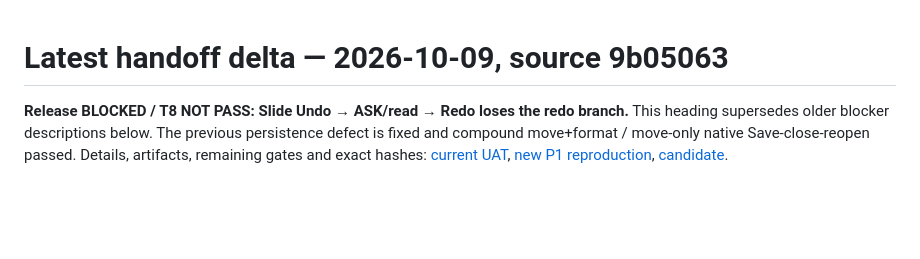
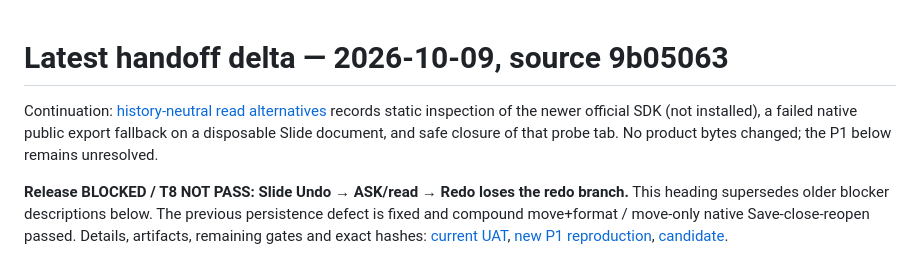
Before and after one commit to blazar-source/r7-ai-assistant, a Markdown page: docs/handoff-to-codex.md, the part around the change. GitHub-like rendering; blank space fills up the shorter version.

Commit message:
docs: record history-neutral Slide read investigation

```diff
--- a/docs/handoff-to-codex.md
+++ b/docs/handoff-to-codex.md
@@ -1,4 +1,6 @@
 # Latest handoff delta — 2026-10-09, source 9b05063
+
+Continuation: [history-neutral read alternatives](evidence/release-uat/slide-history-alternatives.md) records static inspection of the newer official SDK (not installed), a failed native public export fallback on a disposable Slide document, and safe closure of that probe tab. No product bytes changed; the P1 below remains unresolved.
 
 **Release BLOCKED / T8 NOT PASS: Slide Undo → ASK/read → Redo loses the redo branch.** This heading supersedes older blocker descriptions below. The previous persistence defect is fixed and compound move+format / move-only native Save-close-reopen passed. Details, artifacts, remaining gates and exact hashes: [current UAT](evidence/release-uat/verification.md), [new P1 reproduction](evidence/release-uat/slide-redo-blocker.md), [candidate](evidence/release-uat/tested-candidate.json).
 
```
Also changed, not shown: 1 other file.
